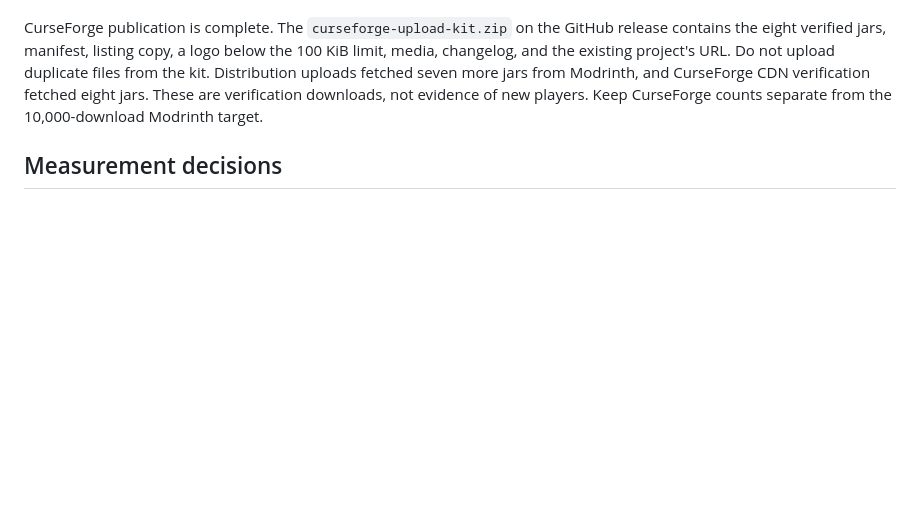
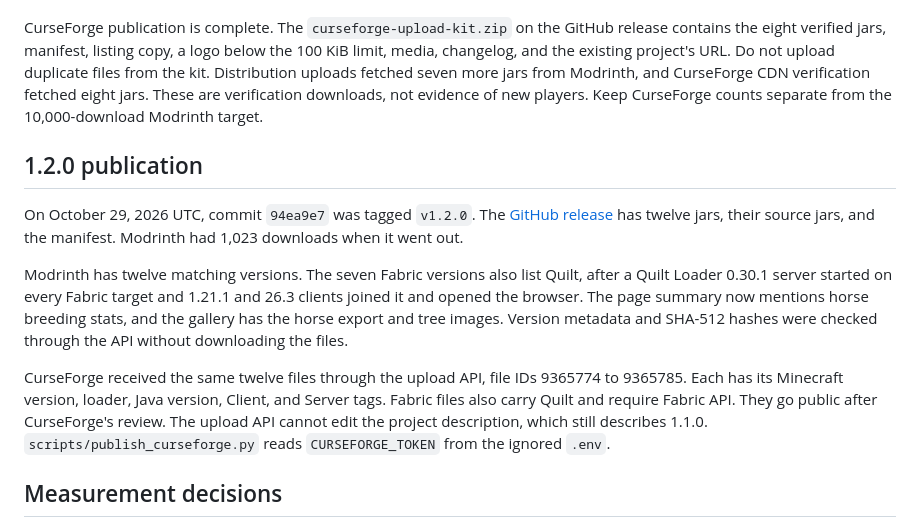
Before and after one commit to kharitonov-egor/family_tree, a Markdown page: docs/distribution.md, the part around the change. Rendered like a GitHub page; blank space fills up the shorter version.

Commit message:
docs: record the 1.2.0 publication
Co-Authored-By: Claude Opus 5.5 <noreply@anthropic.com>

```diff
--- a/docs/distribution.md
+++ b/docs/distribution.md
@@ -47,6 +47,14 @@ The main and tag build workflows passed all eight Linux jobs. The manually dispa
 
 CurseForge publication is complete. The `curseforge-upload-kit.zip` on the GitHub release contains the eight verified jars, manifest, listing copy, a logo below the 100 KiB limit, media, changelog, and the existing project's URL. Do not upload duplicate files from the kit. Distribution uploads fetched seven more jars from Modrinth, and CurseForge CDN verification fetched eight jars. These are verification downloads, not evidence of new players. Keep CurseForge counts separate from the 10,000-download Modrinth target.
 
+## 1.2.0 publication
+
+On October 29, 2026 UTC, commit `94ea9e7` was tagged `v1.2.0`. The [GitHub release](https://github.com/kharitonov-egor/family_tree/releases/tag/v1.2.0) has twelve jars, their source jars, and the manifest. Modrinth had 1,023 downloads when it went out.
+
+Modrinth has twelve matching versions. The seven Fabric versions also list Quilt, after a Quilt Loader 0.30.1 server started on every Fabric target and 1.21.1 and 26.3 clients joined it and opened the browser. The page summary now mentions horse breeding stats, and the gallery has the horse export and tree images. Version metadata and SHA-512 hashes were checked through the API without downloading the files.
+
+CurseForge received the same twelve files through the upload API, file IDs 9365774 to 9365785. Each has its Minecraft version, loader, Java version, Client, and Server tags. Fabric files also carry Quilt and require Fabric API. They go public after CurseForge's review. The upload API cannot edit the project description, which still describes 1.1.0. `scripts/publish_curseforge.py` reads `CURSEFORGE_TOKEN` from the ignored `.env`.
+
 ## Measurement decisions
 
 At 30 days, compare the actual download rate with the remaining target. The audit's 180-day deadline requires roughly 53 additional downloads a day from the baseline. If the rate stays below that, broader distribution is still needed. More code alone cannot establish that the target will be reached.
```
